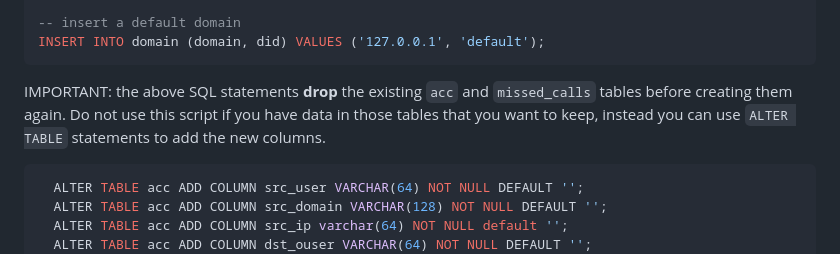
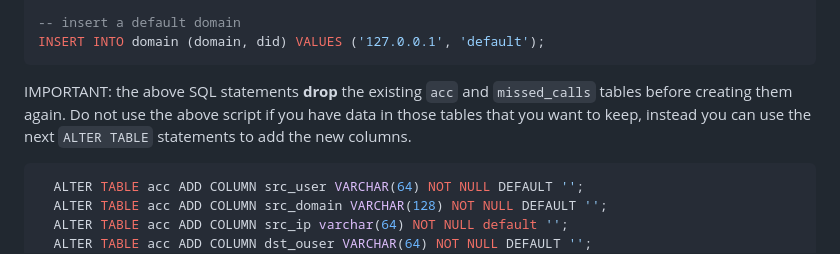
Before and after one commit to asipto/siremis, a Markdown page: docs/database.md, the part around the change. Rendered like a GitHub page.

Commit message:
docs/database.md: refrased paragraph about extending acc table structure

````diff
--- a/docs/database.md
+++ b/docs/database.md
@@ -202,7 +202,7 @@ CREATE TABLE `statistics` (
 INSERT INTO domain (domain, did) VALUES ('127.0.0.1', 'default');
 ```
 
-IMPORTANT: the above SQL statements **drop** the existing `acc` and `missed_calls` tables before creating them again. Do not use this script if you have data in those tables that you want to keep, instead you can use `ALTER TABLE` statements to add the new columns.
+IMPORTANT: the above SQL statements **drop** the existing `acc` and `missed_calls` tables before creating them again. Do not use the above script if you have data in those tables that you want to keep, instead you can use the next `ALTER TABLE` statements to add the new columns.
 
 ```sql
   ALTER TABLE acc ADD COLUMN src_user VARCHAR(64) NOT NULL DEFAULT '';
````
